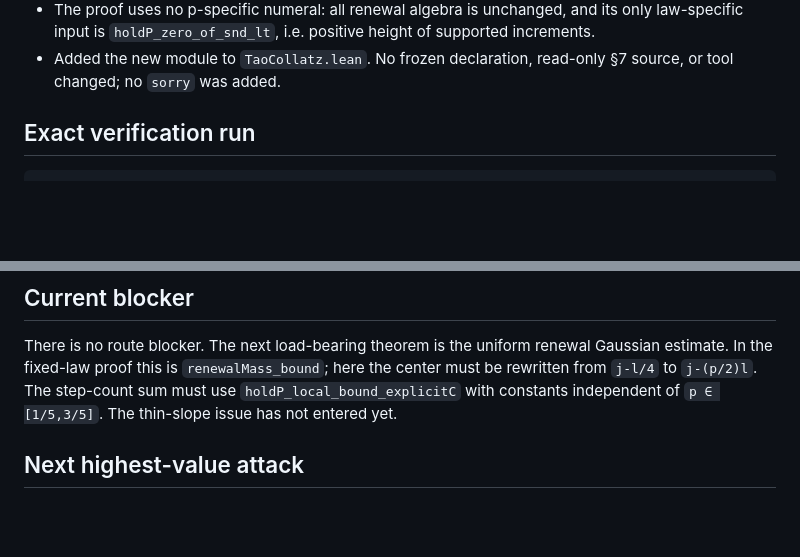
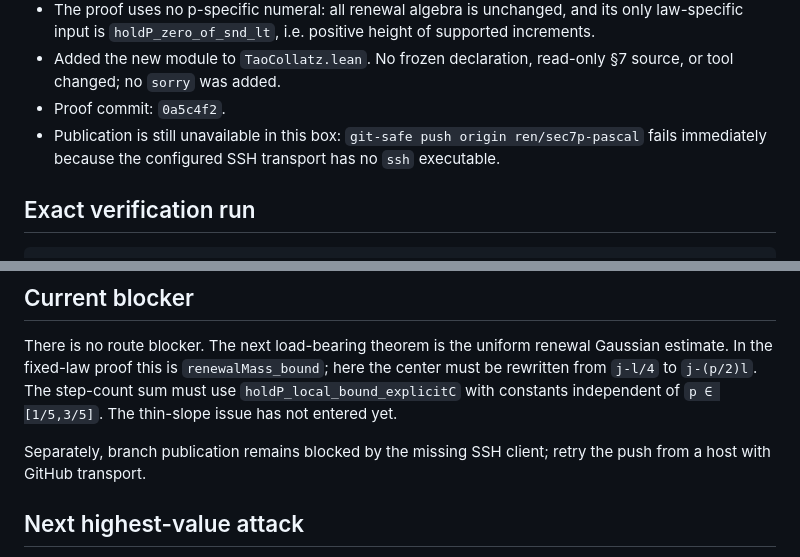
Before and after one commit to gotrevor/tao-collatz, a Markdown page: HANDOFF.md, 2 parts joined by grey strips. Rendered like a GitHub page; blank space fills up the shorter version.

Commit message:
docs: record Sec7P renewal handoff

```diff
--- a/HANDOFF.md
+++ b/HANDOFF.md
@@ -21,6 +21,10 @@ debt remains the mandated-LAST `pascal_damping_decay` pin:
   of supported increments.
 - Added the new module to `TaoCollatz.lean`. No frozen declaration, read-only
   §7 source, or tool changed; no `sorry` was added.
+- Proof commit: `0a5c4f2`.
+- Publication is still unavailable in this box: `git-safe push origin
+  ren/sec7p-pascal` fails immediately because the configured SSH transport has
+  no `ssh` executable.
 
 ## Exact verification run
 
@@ -70,6 +74,9 @@ the center must be rewritten from `j-l/4` to `j-(p/2)l`. The step-count sum
 must use `holdP_local_bound_explicitC` with constants independent of
 `p ∈ [1/5,3/5]`. The thin-slope issue has not entered yet.
 
+Separately, branch publication remains blocked by the missing SSH client; retry
+the push from a host with GitHub transport.
+
 ## Next highest-value attack
 
 1. Port the renewal-weight summation engine used by
```
